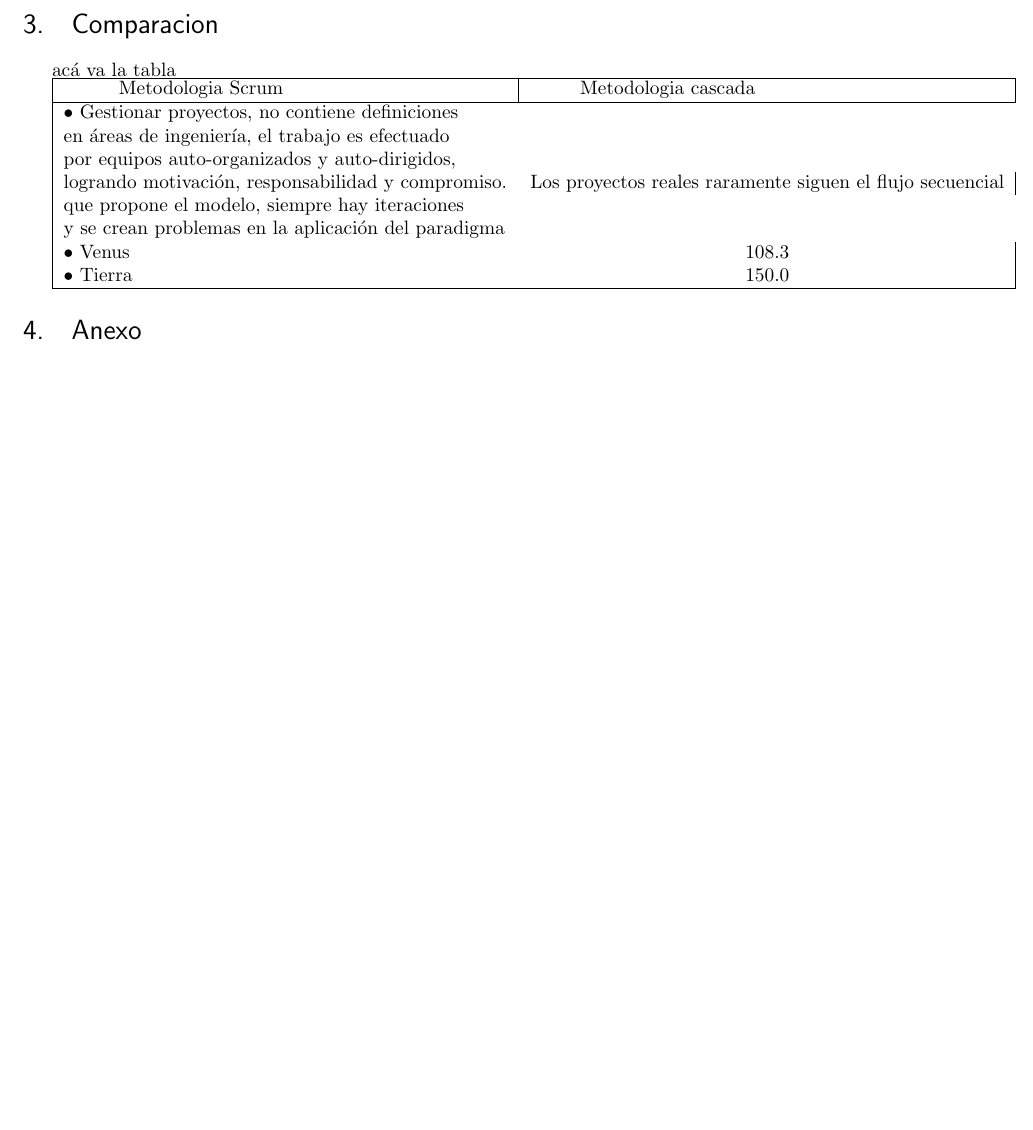
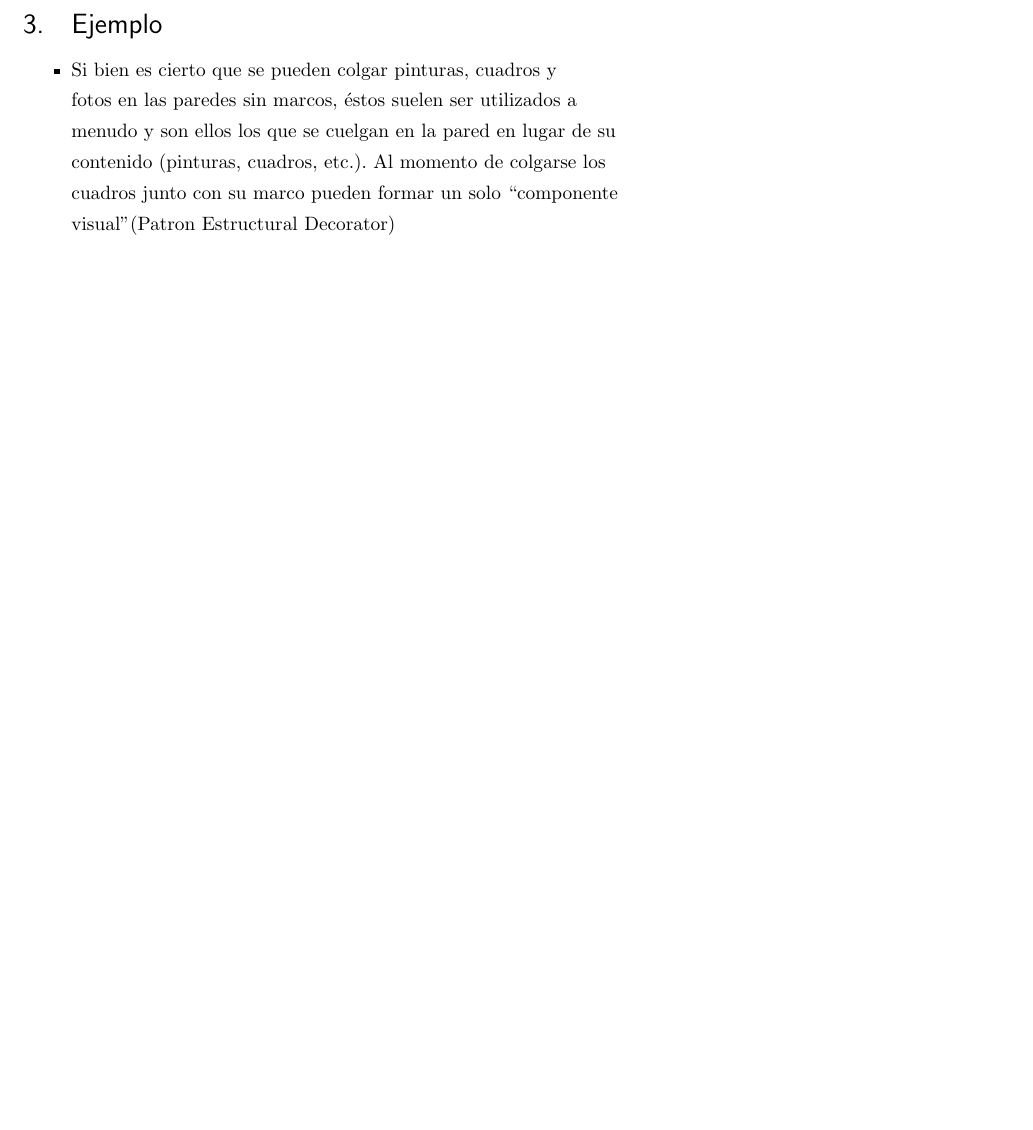
Before and after one commit to fernanrock/3ayudantia, a LaTeX problem sheet (tarea3.tex): part of page 4 of 4, cut at the place of the change, the shorter picture padded with empty space. Compiled offline with pdfLaTeX.

Commit message:
Agregando Ejemplo

```diff
--- a/tarea3.tex
+++ b/tarea3.tex
@@ -116,28 +116,28 @@ representado.
 
 
 \newpage
-\section{Comparacion}
-acá va la tabla
+\section{Ejemplo}
 
-\begin{tabular}{|lc|l|} \hline
-\multicolumn{1}{|p{5cm}|}{\centering %
-Metodologia Scrum} & \multicolumn{1}{|p{5cm}|}{\centering %
-Metodologia cascada} \tabularnewline \hline
- • Gestionar  proyectos, no contiene definiciones\\
-en áreas de ingeniería, el trabajo es efectuado\\
-por equipos auto-organizados y auto-dirigidos, \\
-logrando motivación, responsabilidad y compromiso.  &  Los proyectos reales raramente siguen el flujo secuencial\\
-que propone el modelo, siempre hay iteraciones\\
-y se crean problemas en la aplicación del paradigma \\
- • Venus & 108.3 \\
- • Tierra & 150.0 \\ \hline
-\end{tabular}
+
+\begin{itemize}
+
+
+\item Si bien es cierto que se pueden colgar pinturas, cuadros y
+
+fotos en las paredes sin marcos, éstos suelen ser utilizados a
+
+menudo y son ellos los que se cuelgan en la pared en lugar de su
+
+contenido (pinturas, cuadros, etc.). Al momento de colgarse los
+
+cuadros junto con su marco pueden formar un solo “componente
+
+visual”(Patron Estructural Decorator)
+\end{itemize}
 
 
 
-
-
-\section{Anexo}
+\
 
 
 
```
